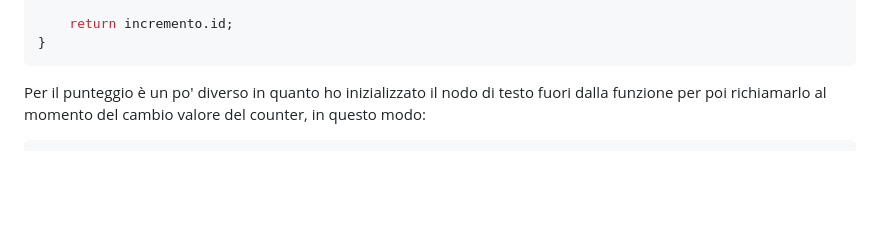
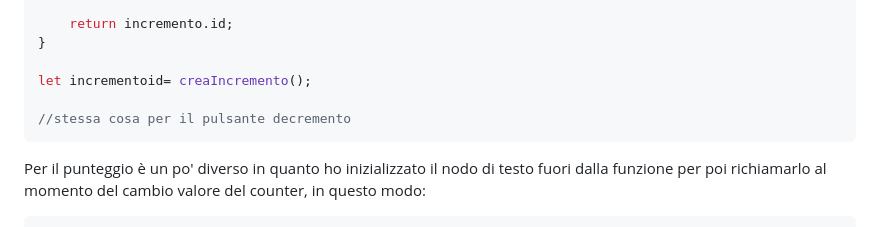
Before and after one commit to manuboni03/Progetto-Javascript-Basics-di-Manuel-Boni, a Markdown page: README.md, the part around the change. Rendered like a GitHub page; blank space fills up the shorter version.

````diff
--- a/README.md
+++ b/README.md
@@ -49,6 +49,10 @@ function creaIncremento(){
 
     return incremento.id;
 }
+
+let incrementoid= creaIncremento();
+
+//stessa cosa per il pulsante decremento
 ```
 
 Per il punteggio è un po' diverso in quanto ho inizializzato il nodo di testo fuori dalla funzione per poi richiamarlo
````
